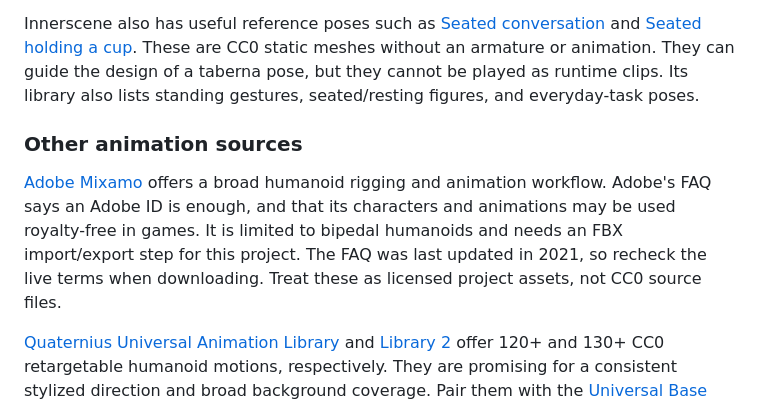
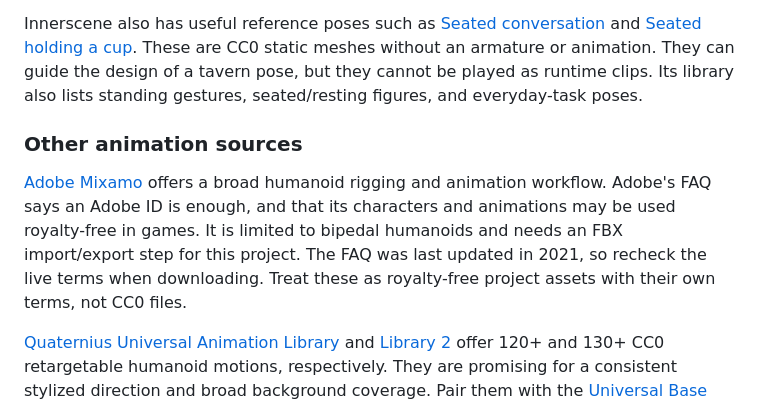
Before and after one commit to Mariano3860/LiveTabern, a Markdown page: docs/CHARACTER_ANIMATION_CATALOGUE.md, the part around the change. GitHub-like rendering.

Commit message:
docs: clarify animation asset licensing

```diff
--- a/docs/CHARACTER_ANIMATION_CATALOGUE.md
+++ b/docs/CHARACTER_ANIMATION_CATALOGUE.md
@@ -49,7 +49,7 @@ Innerscene also has useful reference poses such as
 [Seated conversation](https://www.innerscene.com/tools/library/3d-parts/seated-conversation-3d-person-seated-c5931842)
 and [Seated holding a cup](https://www.innerscene.com/tools/library/3d-parts/seated-holding-a-cup-3d-person-seated-0d6b7ac6).
 These are CC0 static meshes without an armature or animation. They can guide the design of
-a taberna pose, but they cannot be played as runtime clips. Its library also lists standing
+a tavern pose, but they cannot be played as runtime clips. Its library also lists standing
 gestures, seated/resting figures, and everyday-task poses.
 
 ### Other animation sources
@@ -58,8 +58,7 @@ gestures, seated/resting figures, and everyday-task poses.
 offers a broad humanoid rigging and animation workflow. Adobe's FAQ says an Adobe ID is
 enough, and that its characters and animations may be used royalty-free in games. It is
 limited to bipedal humanoids and needs an FBX import/export step for this project. The FAQ
-was last updated in 2021, so recheck the live terms when downloading. Treat these as
-licensed project assets, not CC0 source files.
+was last updated in 2021, so recheck the live terms when downloading. Treat these as royalty-free project assets with their own terms, not CC0 files.
 
 [Quaternius Universal Animation Library](https://quaternius.com/packs/universalanimationlibrary.html)
 and [Library 2](https://quaternius.com/packs/universalanimationlibrary2.html) offer 120+
```
